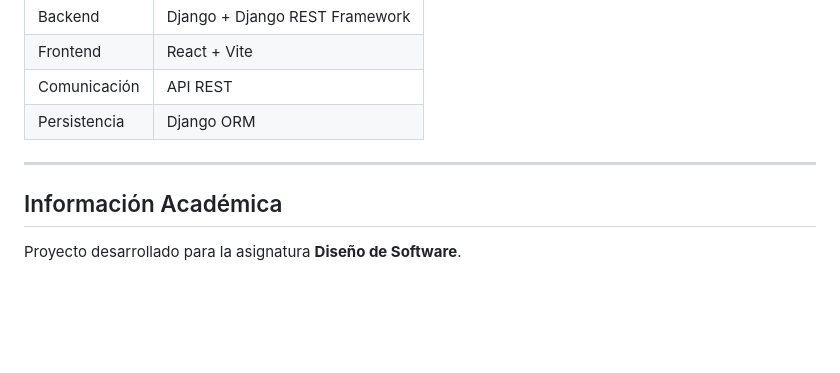
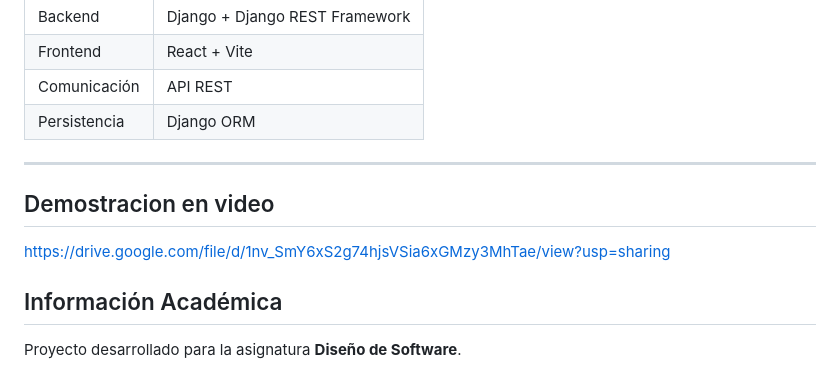
Before and after one commit to Bindhza/proyecto_vacunacion_grupo4, a Markdown page: README.md, the part around the change. Drawn GitHub-style; blank space fills up the shorter version.

Commit message:
Add video demonstration section to README
Added a video demonstration link to the README.

```diff
--- a/README.md
+++ b/README.md
@@ -93,6 +93,9 @@ password (para cada rol) ---> admin
 
 ---
 
+## Demostracion en video
+https://drive.google.com/file/d/1nv_SmY6xS2g74hjsVSia6xGMzy3MhTae/view?usp=sharing
+
 ## Información Académica
 
 Proyecto desarrollado para la asignatura **Diseño de Software**.
```
